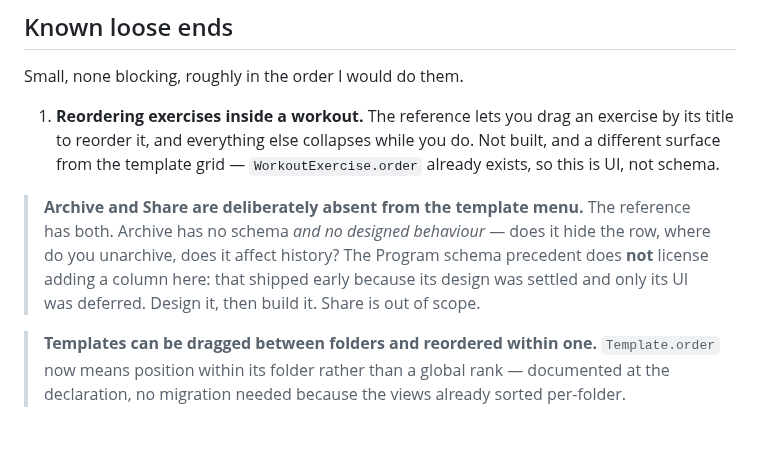
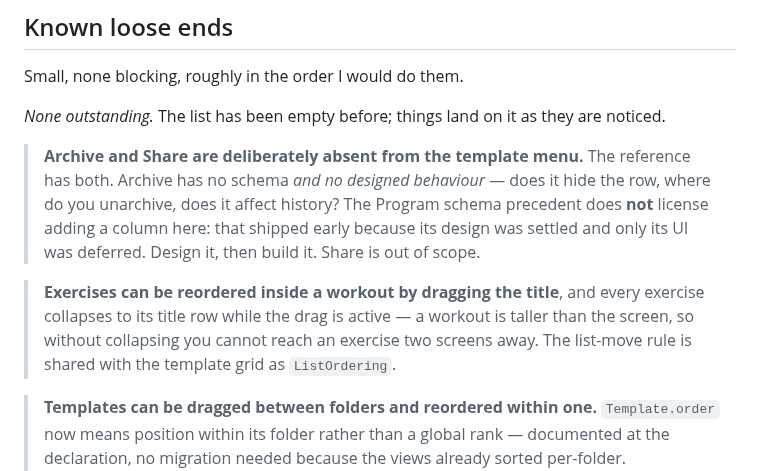
Before and after one commit to drakescifers-droid/mcp-strength-app, a Markdown page: docs/04-status.md, the part around the change. GitHub-like rendering; blank space fills up the shorter version.

Commit message:
Update status: exercise reorder done, loose-end list empty
The known-loose-ends list is empty for the first time since it was written.
That is a snapshot, not a claim of completeness -- things land on it as they
are noticed, and the last four entries all came from watching the reference app
rather than from reading our own code.

Records why the in-workout collapse exists (a workout is taller than the
screen), so it reads as load-bearing rather than as decoration someone could
simplify away.

Co-Authored-By: Claude Opus 5 <noreply@anthropic.com>

```diff
--- a/docs/04-status.md
+++ b/docs/04-status.md
@@ -63,15 +63,18 @@ These are not oversights. Each was cut with a reason, and the reason is the poin
 
 Small, none blocking, roughly in the order I would do them.
 
-1. **Reordering exercises inside a workout.** The reference lets you drag an exercise by its title
-   to reorder it, and everything else collapses while you do. Not built, and a different surface
-   from the template grid — `WorkoutExercise.order` already exists, so this is UI, not schema.
+_None outstanding._ The list has been empty before; things land on it as they are noticed.
 
 > **Archive and Share are deliberately absent from the template menu.** The reference has both.
 > Archive has no schema *and no designed behaviour* — does it hide the row, where do you
 > unarchive, does it affect history? The Program schema precedent does **not** license adding a
 > column here: that shipped early because its design was settled and only its UI was deferred.
 > Design it, then build it. Share is out of scope.
+
+> **Exercises can be reordered inside a workout by dragging the title**, and every exercise
+> collapses to its title row while the drag is active — a workout is taller than the screen, so
+> without collapsing you cannot reach an exercise two screens away. The list-move rule is shared
+> with the template grid as `ListOrdering`.
 
 > **Templates can be dragged between folders and reordered within one.** `Template.order` now
 > means position within its folder rather than a global rank — documented at the declaration,
```
